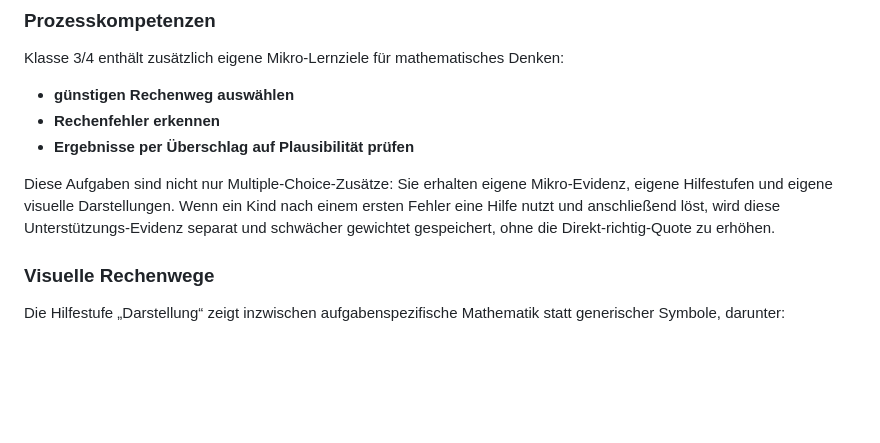
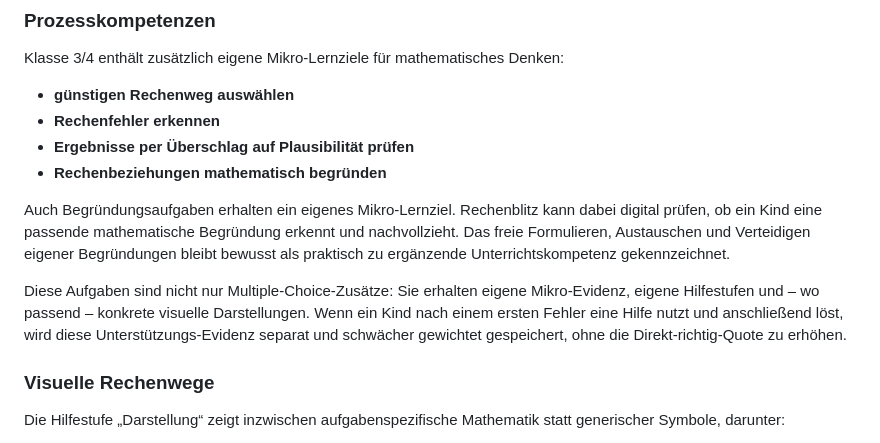
Before and after one commit to md-kks/Rechenblitz, a Markdown page: README.md, the part around the change. GitHub-like rendering; blank space fills up the shorter version.

Commit message:
docs: document arithmetic reasoning support

```diff
--- a/README.md
+++ b/README.md
@@ -269,8 +269,11 @@ Klasse 3/4 enthält zusätzlich eigene Mikro-Lernziele für mathematisches Denke
 - **günstigen Rechenweg auswählen**
 - **Rechenfehler erkennen**
 - **Ergebnisse per Überschlag auf Plausibilität prüfen**
+- **Rechenbeziehungen mathematisch begründen**
 
-Diese Aufgaben sind nicht nur Multiple-Choice-Zusätze: Sie erhalten eigene Mikro-Evidenz, eigene Hilfestufen und eigene visuelle Darstellungen. Wenn ein Kind nach einem ersten Fehler eine Hilfe nutzt und anschließend löst, wird diese Unterstützungs-Evidenz separat und schwächer gewichtet gespeichert, ohne die Direkt-richtig-Quote zu erhöhen.
+Auch Begründungsaufgaben erhalten ein eigenes Mikro-Lernziel. Rechenblitz kann dabei digital prüfen, ob ein Kind eine passende mathematische Begründung erkennt und nachvollzieht. Das freie Formulieren, Austauschen und Verteidigen eigener Begründungen bleibt bewusst als praktisch zu ergänzende Unterrichtskompetenz gekennzeichnet.
+
+Diese Aufgaben sind nicht nur Multiple-Choice-Zusätze: Sie erhalten eigene Mikro-Evidenz, eigene Hilfestufen und – wo passend – konkrete visuelle Darstellungen. Wenn ein Kind nach einem ersten Fehler eine Hilfe nutzt und anschließend löst, wird diese Unterstützungs-Evidenz separat und schwächer gewichtet gespeichert, ohne die Direkt-richtig-Quote zu erhöhen.
 
 ### Visuelle Rechenwege
 
```
